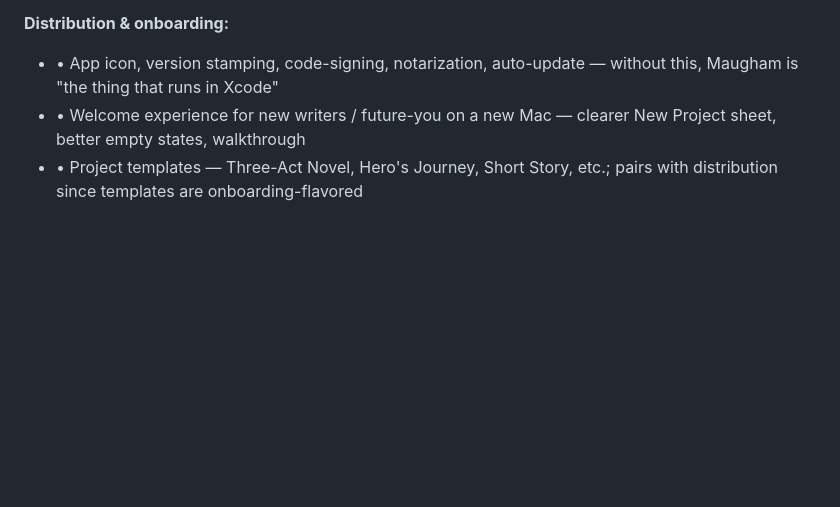
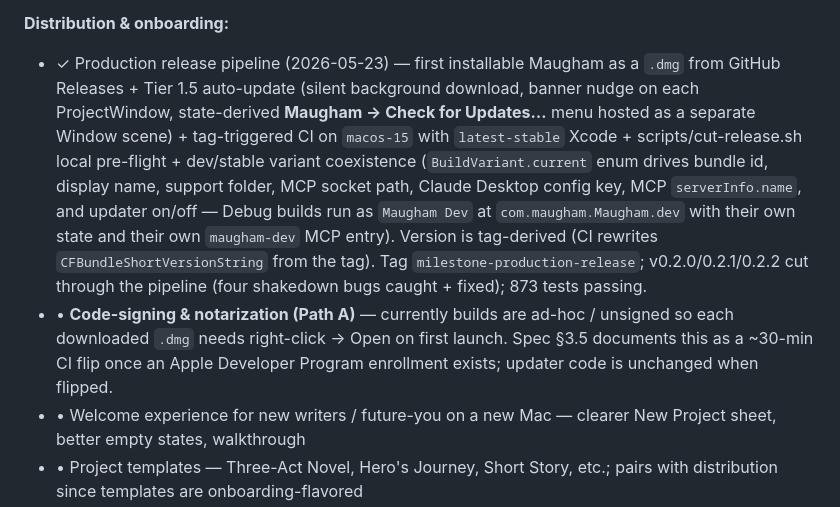
Before and after one commit to dtrouton/Maugham, a Markdown page: docs/roadmap.md, the part around the change. Rendered like a GitHub page; blank space fills up the shorter version.

Commit message:
docs(roadmap): mark production-release milestone shipped; split code-signing as separate followup
Tag-triggered CI + Tier 1.5 updater + dev/stable variant coexistence
shipped as milestone-production-release. Code-signing + notarization
(Path A) is now broken out as its own bullet — same source needs an
Apple Developer Program enrollment and is documented in the spec as a
~30-min CI flip when ready.

Co-Authored-By: Claude Opus 4.7 (1M context) <noreply@anthropic.com>

```diff
--- a/docs/roadmap.md
+++ b/docs/roadmap.md
@@ -123,7 +123,8 @@ Reliability the writer doesn't think about until it bites. Not glamorous, but ea
 - • Performance pass — long-haul project simulation (100k words, 30 chapters): editor responsiveness, Project Statistics, cross-document operations stay O(scale)-aware.
 
 **Distribution & onboarding:**
-- • App icon, version stamping, code-signing, notarization, auto-update — without this, Maugham is "the thing that runs in Xcode"
+- ✓ Production release pipeline (2026-05-23) — first installable Maugham as a `.dmg` from GitHub Releases + Tier 1.5 auto-update (silent background download, banner nudge on each ProjectWindow, state-derived **Maugham → Check for Updates…** menu hosted as a separate Window scene) + tag-triggered CI on `macos-15` with `latest-stable` Xcode + scripts/cut-release.sh local pre-flight + dev/stable variant coexistence (`BuildVariant.current` enum drives bundle id, display name, support folder, MCP socket path, Claude Desktop config key, MCP `serverInfo.name`, and updater on/off — Debug builds run as `Maugham Dev` at `com.maugham.Maugham.dev` with their own state and their own `maugham-dev` MCP entry). Version is tag-derived (CI rewrites `CFBundleShortVersionString` from the tag). Tag `milestone-production-release`; v0.2.0/0.2.1/0.2.2 cut through the pipeline (four shakedown bugs caught + fixed); 873 tests passing.
+- • **Code-signing & notarization (Path A)** — currently builds are ad-hoc / unsigned so each downloaded `.dmg` needs right-click → Open on first launch. Spec §3.5 documents this as a ~30-min CI flip once an Apple Developer Program enrollment exists; updater code is unchanged when flipped.
 - • Welcome experience for new writers / future-you on a new Mac — clearer New Project sheet, better empty states, walkthrough
 - • Project templates — Three-Act Novel, Hero's Journey, Short Story, etc.; pairs with distribution since templates are onboarding-flavored
 
```
